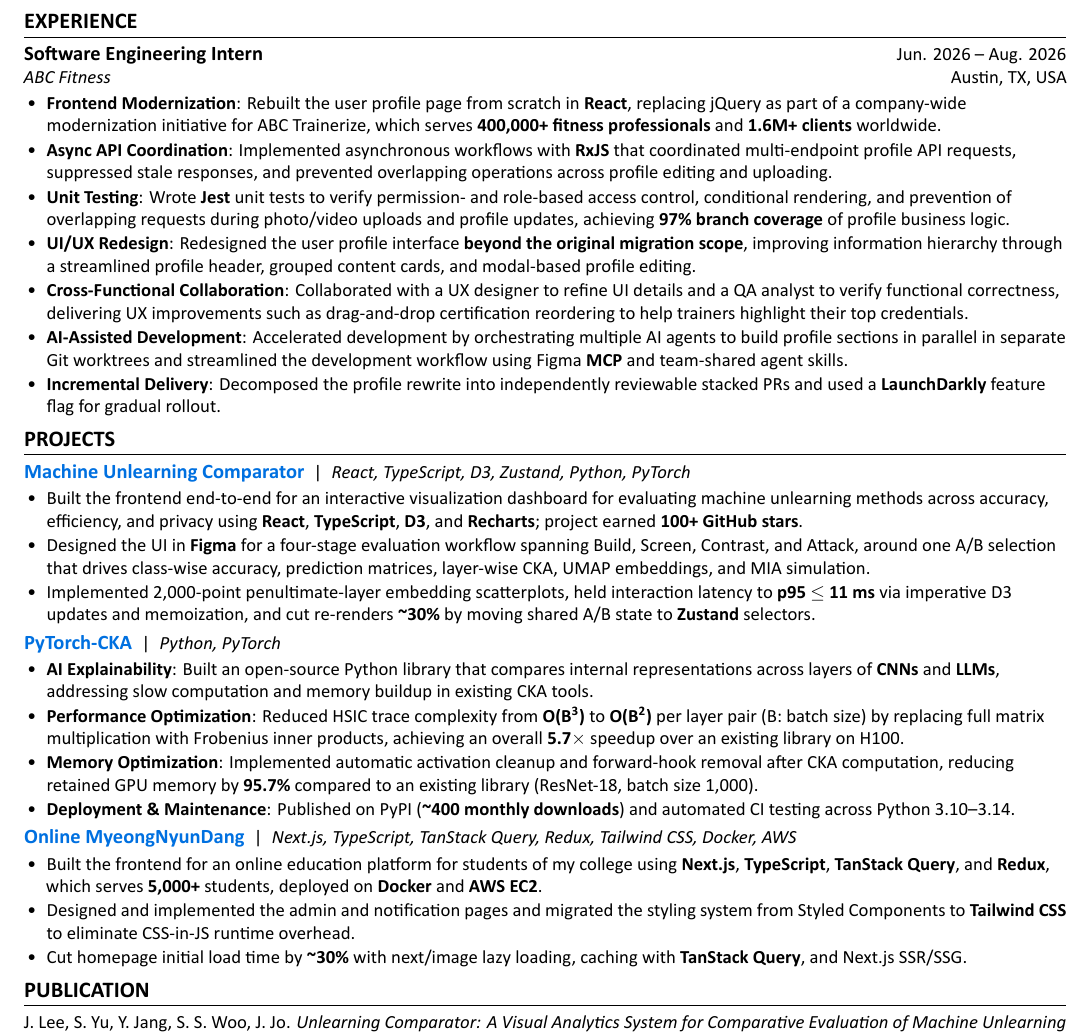
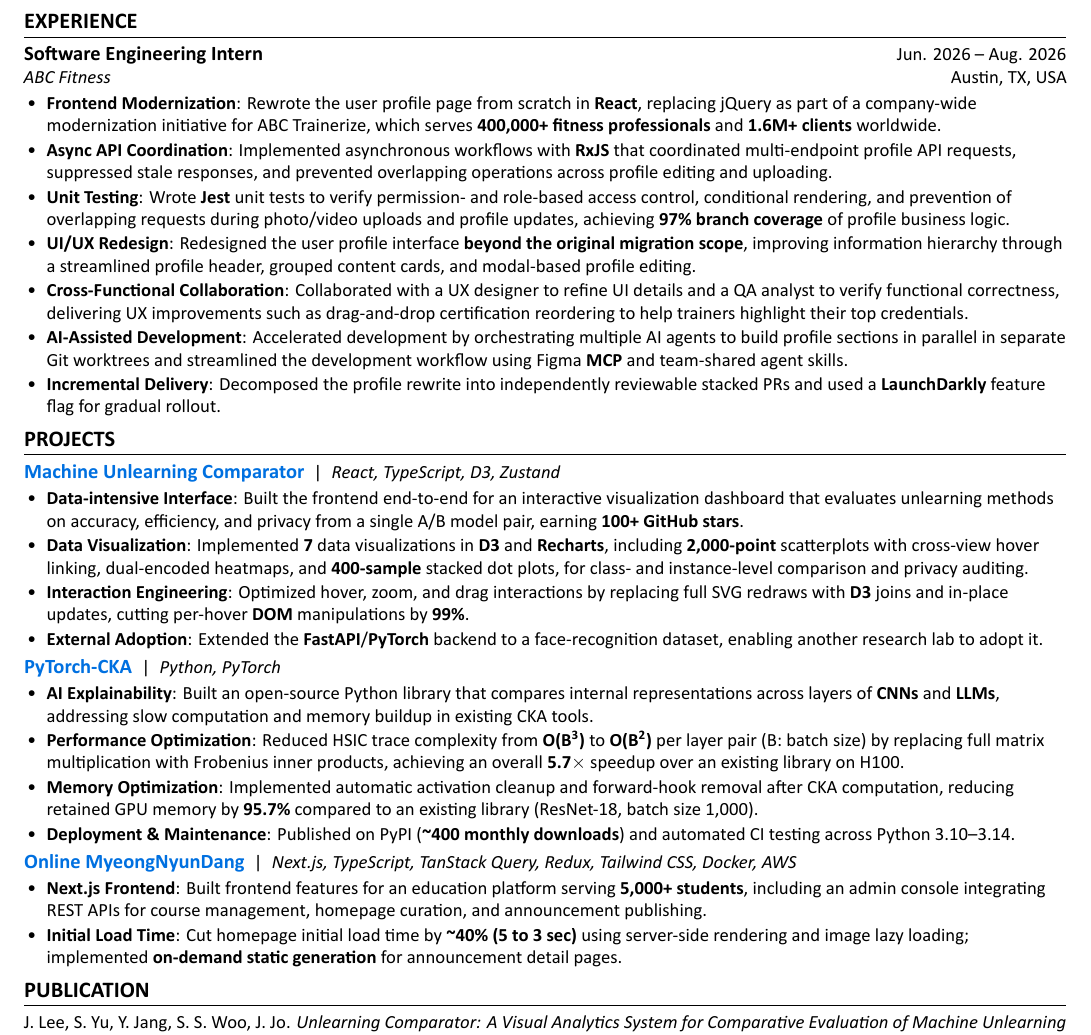
Before and after one commit to ryusudol/resume, a LaTeX CV (Suhyeon_Yu_SWE_Resume.tex, which reads content/experience/abc-fitness-swe.tex, content/projects/machine-unlearning-comparator.tex, content/projects/online-myeongnyundang.tex): part of the page, cut so that both start at the same text. The pictures show the PDF file Suhyeon_Yu_SWE_Resume.pdf that the author committed with the source.

Commit message:
docs: refine SWE project bullets and intern wording

```diff
--- a/content/experience/abc-fitness-swe.tex
+++ b/content/experience/abc-fitness-swe.tex
@@ -2,7 +2,7 @@
 \resumeTitleRow{\resumeEmphasis{Software Engineering Intern}}{Jun. 2026 \textendash{} Aug. 2026}
 \resumeRow{\textit{ABC Fitness}}{Austin, TX, USA}
 \begin{itemize}
-  \item \resumeEmphasis{Frontend Modernization}: Rebuilt the user profile page from scratch in \resumeEmphasis{React}, replacing jQuery as part of a company-wide modernization initiative for ABC Trainerize, which serves \resumeEmphasis{400,000+ fitness professionals} and \resumeEmphasis{1.6M+ clients} worldwide.
+  \item \resumeEmphasis{Frontend Modernization}: Rewrote the user profile page from scratch in \resumeEmphasis{React}, replacing jQuery as part of a company-wide modernization initiative for ABC Trainerize, which serves \resumeEmphasis{400,000+ fitness professionals} and \resumeEmphasis{1.6M+ clients} worldwide.
   \item \resumeEmphasis{Async API Coordination}: Implemented asynchronous workflows with \resumeEmphasis{RxJS} that coordinated multi-endpoint profile API requests, suppressed stale responses, and prevented overlapping operations across profile editing and uploading.
   \item \resumeEmphasis{Unit Testing}: Wrote \resumeEmphasis{Jest} unit tests to verify permission- and role-based access control, conditional rendering, and prevention of overlapping requests during photo/video uploads and profile updates, achieving \resumeEmphasis{97\% branch coverage} of profile business logic.
   \item \resumeEmphasis{UI/UX Redesign}: Redesigned the user profile interface \resumeEmphasis{beyond the original migration scope}, improving information hierarchy through a streamlined profile header, grouped content cards, and modal-based profile editing.
--- a/content/projects/machine-unlearning-comparator.tex
+++ b/content/projects/machine-unlearning-comparator.tex
@@ -1,7 +1,8 @@
 % Editable resume content; LaTeX is the source of truth.
-\resumeProjectLine{\href{https://github.com/gnueaj/Machine-Unlearning-Comparator}{\resumeEmphasis{Machine Unlearning Comparator}}}{\textit{React, TypeScript, D3, Zustand, Python, PyTorch}}
+\resumeProjectLine{\href{https://gnueaj.github.io/Machine-Unlearning-Comparator/}{\resumeEmphasis{Machine Unlearning Comparator}}}{\textit{React, TypeScript, D3, Zustand}}
 \begin{itemize}
-  \item Built the frontend end-to-end for an interactive visualization dashboard for evaluating machine unlearning methods across accuracy, efficiency, and privacy using \resumeEmphasis{React}, \resumeEmphasis{TypeScript}, \resumeEmphasis{D3}, and \resumeEmphasis{Recharts}; project earned \resumeEmphasis{100+ GitHub stars}.
-  \item Designed the UI in \resumeEmphasis{Figma} for a four-stage evaluation workflow spanning Build, Screen, Contrast, and Attack, around one A/B selection that drives class-wise accuracy, prediction matrices, layer-wise CKA, UMAP embeddings, and MIA simulation.
-  \item Implemented 2,000-point penultimate-layer embedding scatterplots, held interaction latency to \resumeEmphasis{p95 \ensuremath{\leq} 11 ms} via imperative D3 updates and memoization, and cut re-renders \resumeEmphasis{\textasciitilde{}30\%} by moving shared A/B state to \resumeEmphasis{Zustand} selectors.
+  \item \resumeEmphasis{Data-intensive Interface}: Built the frontend end-to-end for an interactive visualization dashboard that evaluates unlearning methods on accuracy, efficiency, and privacy from a single A/B model pair, earning \resumeEmphasis{100+ GitHub stars}.
+  \item \resumeEmphasis{Data Visualization}: Implemented \resumeEmphasis{7} data visualizations in \resumeEmphasis{D3} and \resumeEmphasis{Recharts}, including \resumeEmphasis{2,000-point} scatterplots with cross-view hover linking, dual-encoded heatmaps, and \resumeEmphasis{400-sample} stacked dot plots, for class- and instance-level comparison and privacy auditing.
+  \item \resumeEmphasis{Interaction Engineering}: Optimized hover, zoom, and drag interactions by replacing full SVG redraws with \resumeEmphasis{D3} joins and in-place updates, cutting per-hover \resumeEmphasis{DOM} manipulations by \resumeEmphasis{99\%}.
+  \item \resumeEmphasis{External Adoption}: Extended the \resumeEmphasis{FastAPI}/\resumeEmphasis{PyTorch} backend to a face-recognition dataset, enabling another research lab to adopt it.
 \end{itemize}
--- a/content/projects/online-myeongnyundang.tex
+++ b/content/projects/online-myeongnyundang.tex
@@ -1,7 +1,6 @@
 % Editable resume content; LaTeX is the source of truth.
 \resumeProjectLine{\href{https://mrdang.cs.skku.edu/content/conference?category=\%EC\%84\%B1\%EB\%8C\%80\%EC\%9D\%98\%20\%EC\%84\%B1\%EB\%8C\%80\%ED\%95\%9C\%20\%ED\%8A\%B9\%EA\%B0\%95}{\resumeEmphasis{Online MyeongNyunDang}}}{\textit{Next.js, TypeScript, TanStack Query, Redux, Tailwind CSS, Docker, AWS}}
 \begin{itemize}
-  \item Built the frontend for an online education platform for students of my college using \resumeEmphasis{Next.js}, \resumeEmphasis{TypeScript}, \resumeEmphasis{TanStack} \resumeEmphasis{Query}, and \resumeEmphasis{Redux}, which serves \resumeEmphasis{5,000+} students, deployed on \resumeEmphasis{Docker} and \resumeEmphasis{AWS EC2}.
-  \item Designed and implemented the admin and notification pages and migrated the styling system from Styled Components to \resumeEmphasis{Tailwind CSS} to eliminate CSS-in-JS runtime overhead.
-  \item Cut homepage initial load time by \resumeEmphasis{\textasciitilde{}30\%} with next/image lazy loading, caching with \resumeEmphasis{TanStack Query}, and Next.js SSR/SSG.
+  \item \resumeEmphasis{Next.js Frontend}: Built frontend features for an education platform serving \resumeEmphasis{5,000+ students}, including an admin console integrating REST APIs for course management, homepage curation, and announcement publishing.
+  \item \resumeEmphasis{Initial Load Time}: Cut homepage initial load time by \resumeEmphasis{\textasciitilde{}40\% (5 to 3 sec)} using server-side rendering and image lazy loading; implemented \resumeEmphasis{on-demand static generation} for announcement detail pages.
 \end{itemize}
```
Also changed, not shown: cold-msg/template.md (+18 -0 lines), Suhyeon_Yu_SWE_Resume.pdf.
